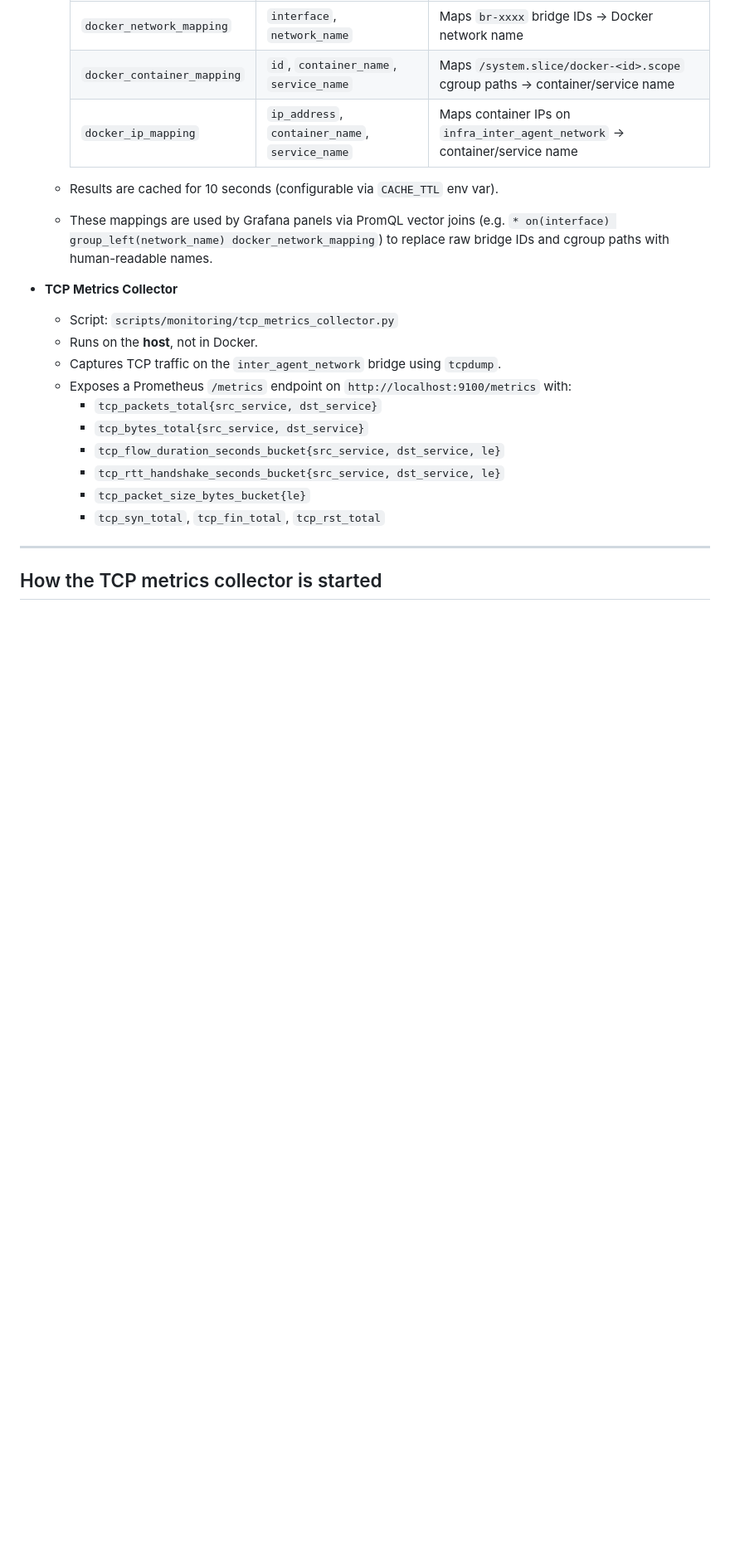
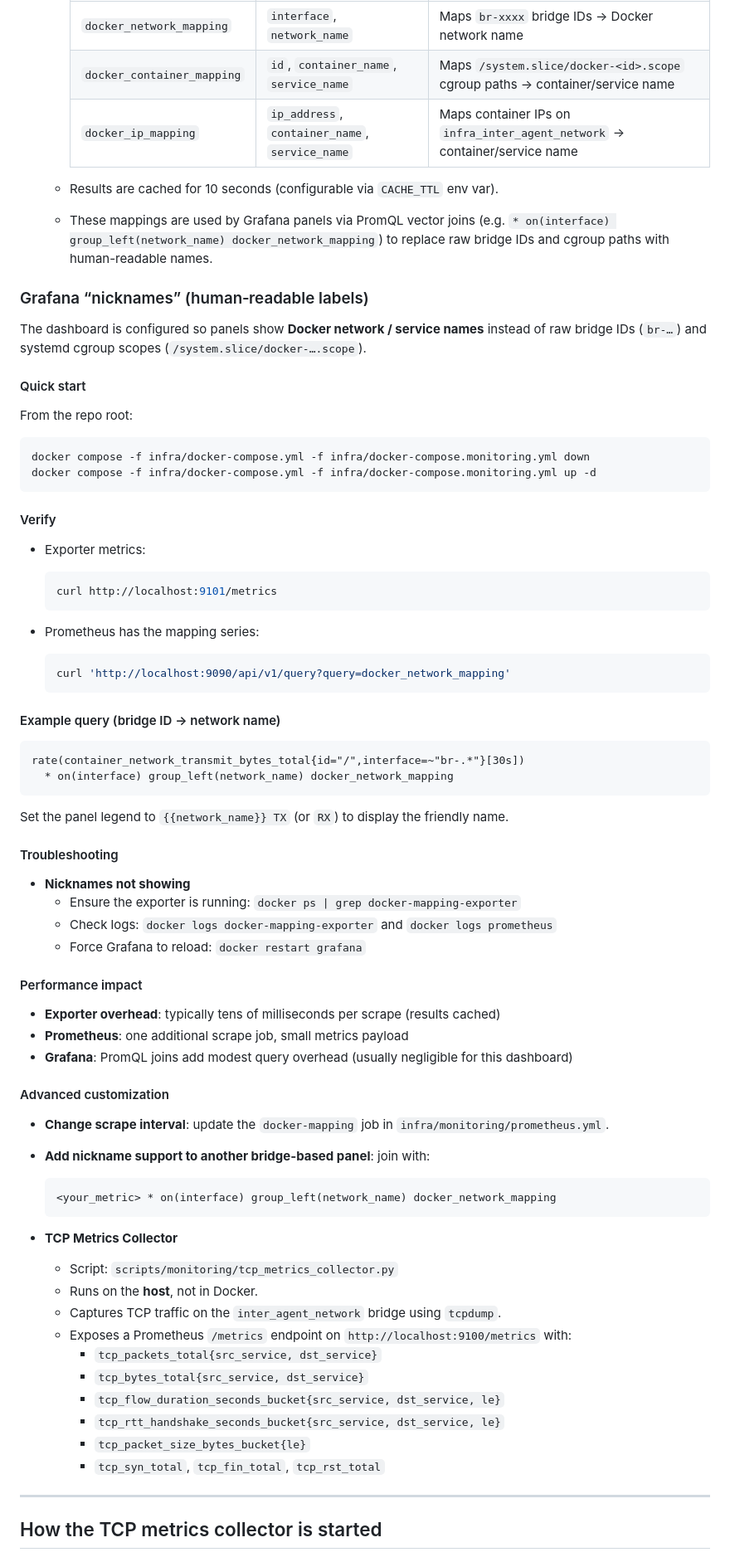
Before and after one commit to dlamagna/agentic-traffic-testing, a Markdown page: docs/monitoring.md, the part around one of its changes. Shown at 83% size. Drawn GitHub-style; blank space fills up the shorter version.

Commit message:
updated docs for grafana renaming

````diff
--- a/docs/monitoring.md
+++ b/docs/monitoring.md
@@ -55,6 +55,64 @@ When `ENABLE_MONITORING=1` in `infra/.env`, deployment will:
 
   - Results are cached for 10 seconds (configurable via `CACHE_TTL` env var).
   - These mappings are used by Grafana panels via PromQL vector joins (e.g. `* on(interface) group_left(network_name) docker_network_mapping`) to replace raw bridge IDs and cgroup paths with human-readable names.
+
+### Grafana “nicknames” (human‑readable labels)
+
+The dashboard is configured so panels show **Docker network / service names** instead of raw bridge IDs (`br-…`) and systemd cgroup scopes (`/system.slice/docker-….scope`).
+
+#### Quick start
+
+From the repo root:
+
+```bash
+docker compose -f infra/docker-compose.yml -f infra/docker-compose.monitoring.yml down
+docker compose -f infra/docker-compose.yml -f infra/docker-compose.monitoring.yml up -d
+```
+
+#### Verify
+
+- Exporter metrics:
+
+  ```bash
+  curl http://localhost:9101/metrics
+  ```
+
+- Prometheus has the mapping series:
+
+  ```bash
+  curl 'http://localhost:9090/api/v1/query?query=docker_network_mapping'
+  ```
+
+#### Example query (bridge ID → network name)
+
+```promql
+rate(container_network_transmit_bytes_total{id="/",interface=~"br-.*"}[30s])
+  * on(interface) group_left(network_name) docker_network_mapping
+```
+
+Set the panel legend to `{{network_name}} TX` (or `RX`) to display the friendly name.
+
+#### Troubleshooting
+
+- **Nicknames not showing**
+  - Ensure the exporter is running: `docker ps | grep docker-mapping-exporter`
+  - Check logs: `docker logs docker-mapping-exporter` and `docker logs prometheus`
+  - Force Grafana to reload: `docker restart grafana`
+
+#### Performance impact
+
+- **Exporter overhead**: typically tens of milliseconds per scrape (results cached)
+- **Prometheus**: one additional scrape job, small metrics payload
+- **Grafana**: PromQL joins add modest query overhead (usually negligible for this dashboard)
+
+#### Advanced customization
+
+- **Change scrape interval**: update the `docker-mapping` job in `infra/monitoring/prometheus.yml`.
+- **Add nickname support to another bridge-based panel**: join with:
+
+  ```promql
+  <your_metric> * on(interface) group_left(network_name) docker_network_mapping
+  ```
 
 - **TCP Metrics Collector**
   - Script: `scripts/monitoring/tcp_metrics_collector.py`
````
Also changed, not shown: other parts of docs/monitoring.md (+67 -0 lines).
